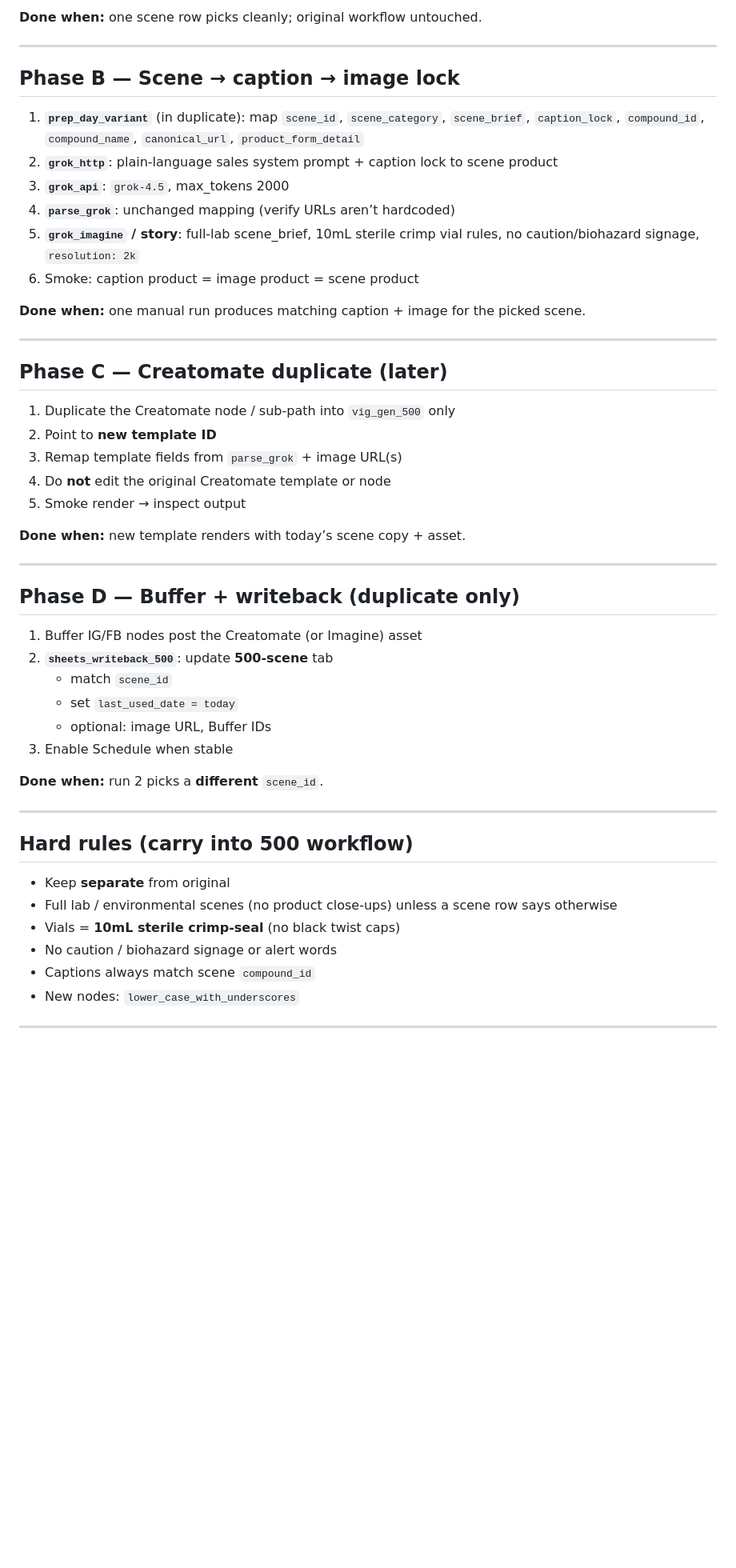
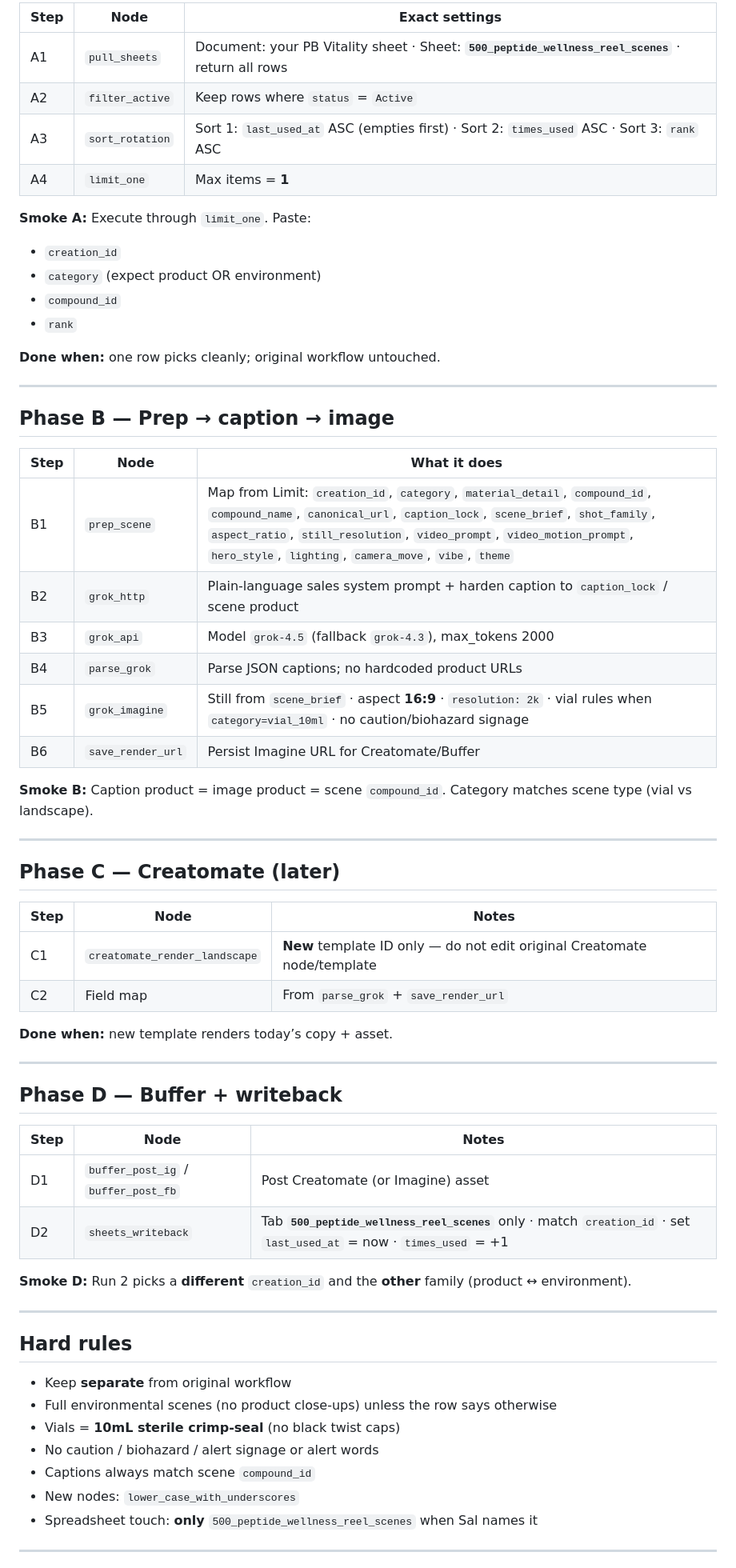
Before and after one commit to PalmBeach-Vitality/pep, a Markdown page: marketing/n8n-vig-gen-500-scenes-plan.md, the part around one of its changes. Shown at 80% size. Drawn GitHub-style; blank space fills up the shorter version.

```diff
--- a/marketing/n8n-vig-gen-500-scenes-plan.md
+++ b/marketing/n8n-vig-gen-500-scenes-plan.md
@@ -75,54 +57,67 @@ Exact node list will match **your duplicate**; we only rename/add what’s missi
 
-**Done when:** one scene row picks cleanly; original workflow untouched.
+| Step | Node | Exact settings |
+|---|---|---|
+| A1 | `pull_sheets` | Document: your PB Vitality sheet · Sheet: **`500_peptide_wellness_reel_scenes`** · return all rows |
+| A2 | `filter_active` | Keep rows where `status` = `Active` |
+| A3 | `sort_rotation` | Sort 1: `last_used_at` ASC (empties first) · Sort 2: `times_used` ASC · Sort 3: `rank` ASC |
+| A4 | `limit_one` | Max items = **1** |
+
+**Smoke A:** Execute through `limit_one`. Paste:
+- `creation_id`
+- `category` (expect product OR environment)
+- `compound_id`
+- `rank`
+
+**Done when:** one row picks cleanly; original workflow untouched.
 
 ---
 
-## Phase B — Scene → caption → image lock
+## Phase B — Prep → caption → image
 
-1. **`prep_day_variant`** (in duplicate): map `scene_id`, `scene_category`, `scene_brief`, `caption_lock`, `compound_id`, `compound_name`, `canonical_url`, `product_form_detail`
-2. **`grok_http`**: plain-language sales system prompt + caption lock to scene product
-3. **`grok_api`**: `grok-4.5`, max_tokens 2000
-4. **`parse_grok`**: unchanged mapping (verify URLs aren’t hardcoded)
-5. **`grok_imagine` / story**: full-lab scene_brief, 10mL sterile crimp vial rules, no caution/biohazard signage, `resolution: 2k`
-6. Smoke: caption product = image product = scene product
+| Step | Node | What it does |
+|---|---|---|
+| B1 | `prep_scene` | Map from Limit: `creation_id`, `category`, `material_detail`, `compound_id`, `compound_name`, `canonical_url`, `caption_lock`, `scene_brief`, `shot_family`, `aspect_ratio`, `still_resolution`, `video_prompt`, `video_motion_prompt`, `hero_style`, `lighting`, `camera_move`, `vibe`, `theme` |
+| B2 | `grok_http` | Plain-language sales system prompt + harden caption to `caption_lock` / scene product |
+| B3 | `grok_api` | Model `grok-4.5` (fallback `grok-4.3`), max_tokens 2000 |
+| B4 | `parse_grok` | Parse JSON captions; no hardcoded product URLs |
+| B5 | `grok_imagine` | Still from `scene_brief` · aspect **16:9** · `resolution: 2k` · vial rules when `category=vial_10ml` · no caution/biohazard signage |
+| B6 | `save_render_url` | Persist Imagine URL for Creatomate/Buffer |
 
-**Done when:** one manual run produces matching caption + image for the picked scene.
+**Smoke B:** Caption product = image product = scene `compound_id`. Category matches scene type (vial vs landscape).
 
 ---
 
-## Phase C — Creatomate duplicate (later)
+## Phase C — Creatomate (later)
 
-1. Duplicate the Creatomate node / sub-path into `vig_gen_500` only
-2. Point to **new template ID**
-3. Remap template fields from `parse_grok` + image URL(s)
-4. Do **not** edit the original Creatomate template or node
-5. Smoke render → inspect output
+| Step | Node | Notes |
+|---|---|---|
+| C1 | `creatomate_render_landscape` | **New** template ID only — do not edit original Creatomate node/template |
+| C2 | Field map | From `parse_grok` + `save_render_url` |
 
-**Done when:** new template renders with today’s scene copy + asset.
+**Done when:** new template renders today’s copy + asset.
 
 ---
 
-## Phase D — Buffer + writeback (duplicate only)
+## Phase D — Buffer + writeback
 
-1. Buffer IG/FB nodes post the Creatomate (or Imagine) asset
-2. **`sheets_writeback_500`**: update **500-scene** tab
-   - match `scene_id`
-   - set `last_used_date = today`
-   - optional: image URL, Buffer IDs
-3. Enable Schedule when stable
+| Step | Node | Notes |
+|---|---|---|
+| D1 | `buffer_post_ig` / `buffer_post_fb` | Post Creatomate (or Imagine) asset |
+| D2 | `sheets_writeback` | Tab **`500_peptide_wellness_reel_scenes`** only · match `creation_id` · set `last_used_at` = now · `times_used` = +1 |
 
-**Done when:** run 2 picks a **different** `scene_id`.
+**Smoke D:** Run 2 picks a **different** `creation_id` and the **other** family (product ↔ environment).
 
 ---
 
-## Hard rules (carry into 500 workflow)
+## Hard rules
 
-- Keep **separate** from original
-- Full lab / environmental scenes (no product close-ups) unless a scene row says otherwise
+- Keep **separate** from original workflow
+- Full environmental scenes (no product close-ups) unless the row says otherwise
 - Vials = **10mL sterile crimp-seal** (no black twist caps)
-- No caution / biohazard signage or alert words
+- No caution / biohazard / alert signage or alert words
 - Captions always match scene `compound_id`
 - New nodes: `lower_case_with_underscores`
+- Spreadsheet touch: **only** `500_peptide_wellness_reel_scenes` when Sal names it
 
 ---
 
```
Also changed, not shown: other parts of marketing/n8n-vig-gen-500-scenes-plan.md (+43 -65 lines).
